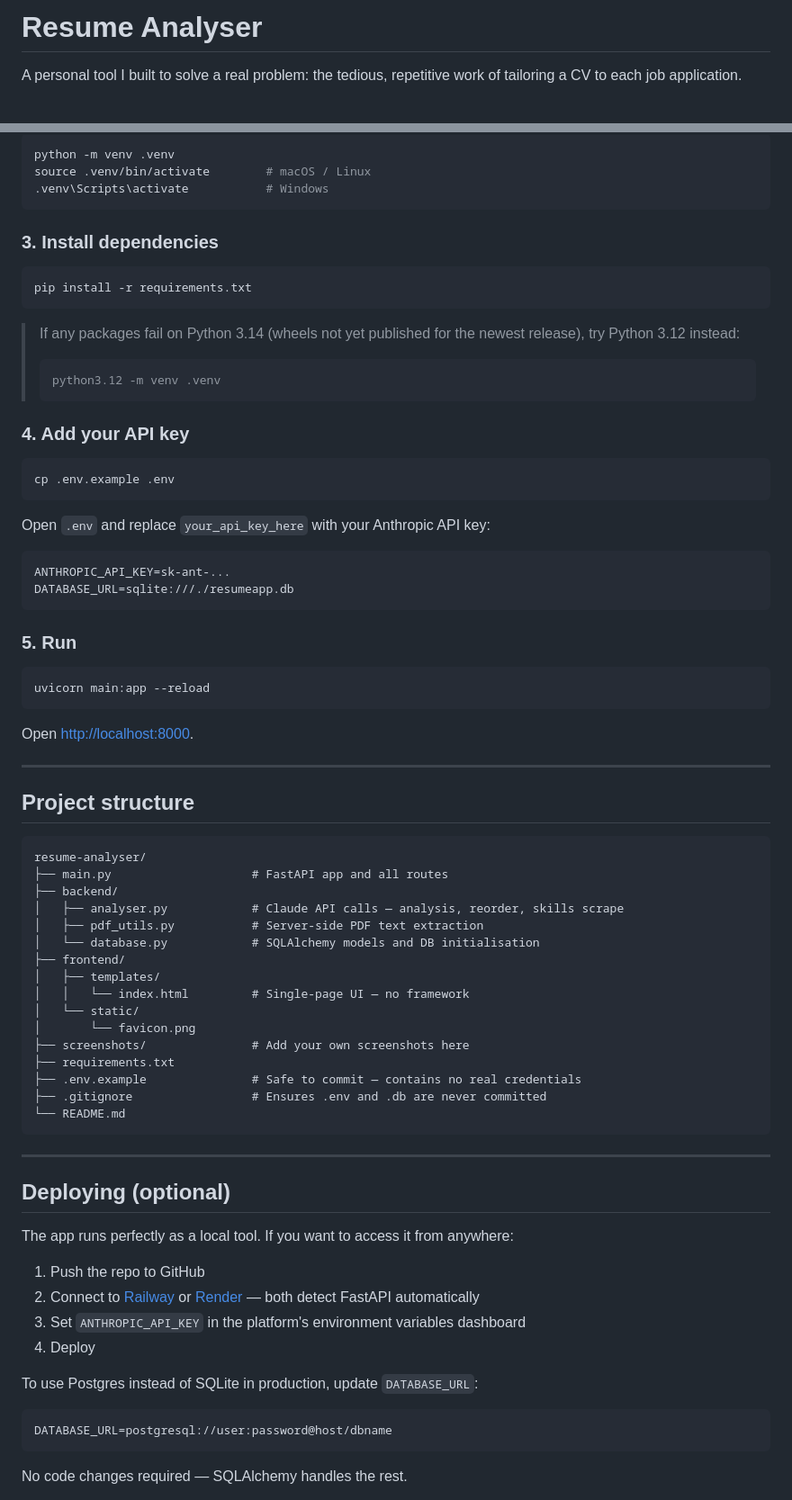
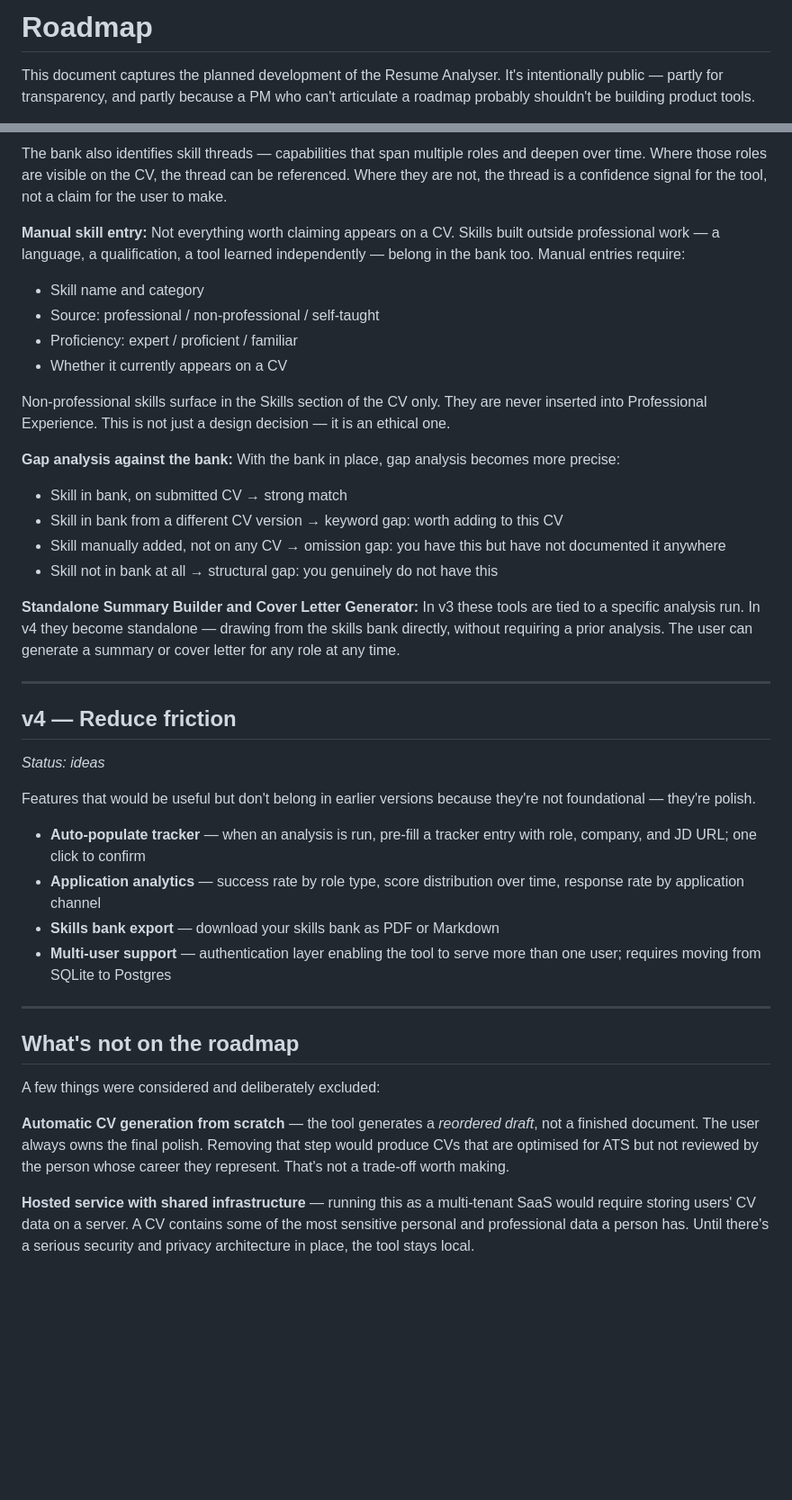
Before and after one commit to Michael-Fehle-PM/resume_analyzer, a Markdown page: README.md, 2 parts joined by grey strips. Shown at 90% size. GitHub-like rendering; blank space fills up the shorter version.

````diff
--- a/README.md
+++ b/README.md
@@ -1,4 +1,4 @@
-# Resume Analyser
+# Roadmap
 
-A personal tool I built to solve a real problem: the tedious, repetitive work of tailoring a CV to each job application.
+This document captures the planned development of the Resume Analyser. It's intentionally public — partly for transparency, and partly because a PM who can't articulate a roadmap probably shouldn't be building product tools.
 
@@ -98,79 +130,44 @@ cd resume-analyser
 
-```bash
-python -m venv .venv
-source .venv/bin/activate        # macOS / Linux
-.venv\Scripts\activate           # Windows
-```
+The bank also identifies skill threads — capabilities that span multiple roles and deepen over time. Where those roles are visible on the CV, the thread can be referenced. Where they are not, the thread is a confidence signal for the tool, not a claim for the user to make.
 
-### 3. Install dependencies
+**Manual skill entry:**
+Not everything worth claiming appears on a CV. Skills built outside professional work — a language, a qualification, a tool learned independently — belong in the bank too. Manual entries require:
+- Skill name and category
+- Source: professional / non-professional / self-taught
+- Proficiency: expert / proficient / familiar
+- Whether it currently appears on a CV
 
-```bash
-pip install -r requirements.txt
-```
+Non-professional skills surface in the Skills section of the CV only. They are never inserted into Professional Experience. This is not just a design decision — it is an ethical one.
 
-> If any packages fail on Python 3.14 (wheels not yet published for the newest release), try Python 3.12 instead:
-> ```bash
-> python3.12 -m venv .venv
-> ```
+**Gap analysis against the bank:**
+With the bank in place, gap analysis becomes more precise:
+- Skill in bank, on submitted CV → strong match
+- Skill in bank from a different CV version → keyword gap: worth adding to this CV
+- Skill manually added, not on any CV → omission gap: you have this but have not documented it anywhere
+- Skill not in bank at all → structural gap: you genuinely do not have this
 
-### 4. Add your API key
-
-```bash
-cp .env.example .env
-```
-
-Open `.env` and replace `your_api_key_here` with your Anthropic API key:
-
-```
-ANTHROPIC_API_KEY=sk-ant-...
-DATABASE_URL=sqlite:///./resumeapp.db
-```
-
-### 5. Run
-
-```bash
-uvicorn main:app --reload
-```
-
-Open [http://localhost:8000](http://localhost:8000).
+**Standalone Summary Builder and Cover Letter Generator:**
+In v3 these tools are tied to a specific analysis run. In v4 they become standalone — drawing from the skills bank directly, without requiring a prior analysis. The user can generate a summary or cover letter for any role at any time.
 
 ---
 
-## Project structure
+## v4 — Reduce friction
+*Status: ideas*
 
-```
-resume-analyser/
-├── main.py                    # FastAPI app and all routes
-├── backend/
-│   ├── analyser.py            # Claude API calls — analysis, reorder, skills scrape
-│   ├── pdf_utils.py           # Server-side PDF text extraction
-│   └── database.py            # SQLAlchemy models and DB initialisation
-├── frontend/
-│   ├── templates/
-│   │   └── index.html         # Single-page UI — no framework
-│   └── static/
-│       └── favicon.png
-├── screenshots/               # Add your own screenshots here
-├── requirements.txt
-├── .env.example               # Safe to commit — contains no real credentials
-├── .gitignore                 # Ensures .env and .db are never committed
-└── README.md
-```
+Features that would be useful but don't belong in earlier versions because they're not foundational — they're polish.
+
+- **Auto-populate tracker** — when an analysis is run, pre-fill a tracker entry with role, company, and JD URL; one click to confirm
+- **Application analytics** — success rate by role type, score distribution over time, response rate by application channel
+- **Skills bank export** — download your skills bank as PDF or Markdown
+- **Multi-user support** — authentication layer enabling the tool to serve more than one user; requires moving from SQLite to Postgres
 
 ---
 
-## Deploying (optional)
+## What's not on the roadmap
 
-The app runs perfectly as a local tool. If you want to access it from anywhere:
+A few things were considered and deliberately excluded:
 
-1. Push the repo to GitHub
-2. Connect to [Railway](https://railway.app) or [Render](https://render.com) — both detect FastAPI automatically
-3. Set `ANTHROPIC_API_KEY` in the platform's environment variables dashboard
-4. Deploy
+**Automatic CV generation from scratch** — the tool generates a *reordered draft*, not a finished document. The user always owns the final polish. Removing that step would produce CVs that are optimised for ATS but not reviewed by the person whose career they represent. That's not a trade-off worth making.
 
-To use Postgres instead of SQLite in production, update `DATABASE_URL`:
-```
-DATABASE_URL=postgresql://user:password@host/dbname
-```
-No code changes required — SQLAlchemy handles the rest.
+**Hosted service with shared infrastructure** — running this as a multi-tenant SaaS would require storing users' CV data on a server. A CV contains some of the most sensitive personal and professional data a person has. Until there's a serious security and privacy architecture in place, the tool stays local.
 
````
Also changed, not shown: other parts of README.md (+92 -85 lines).
